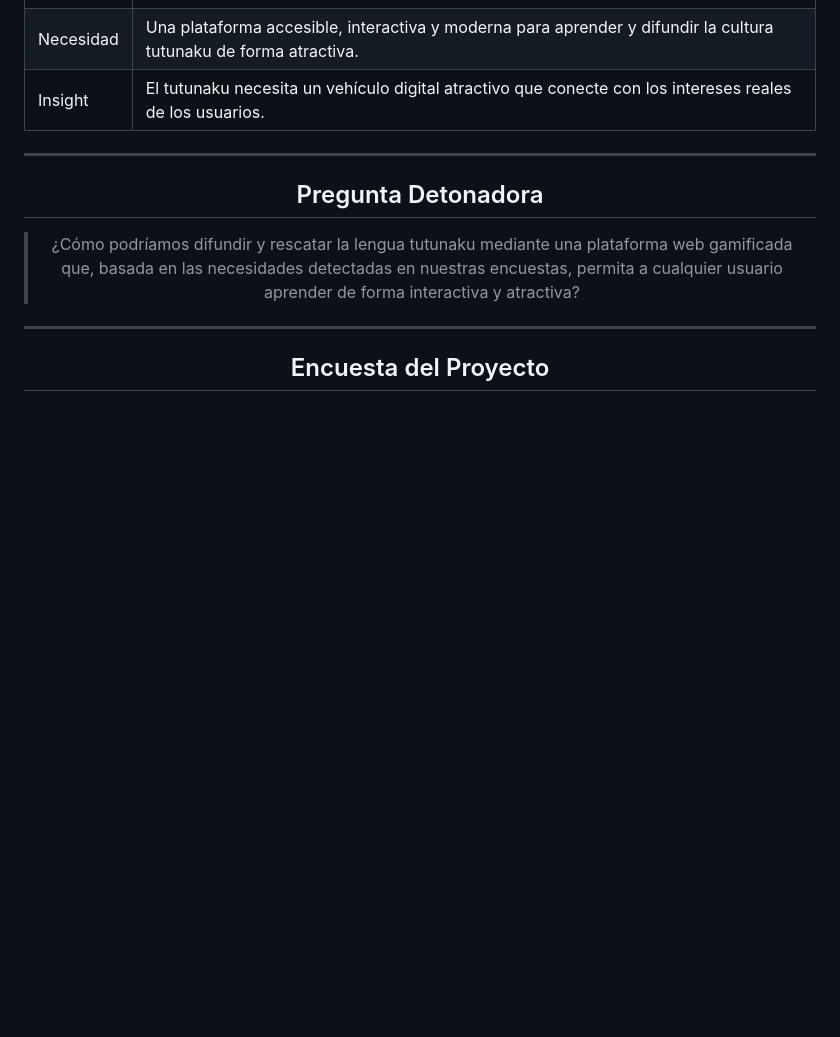
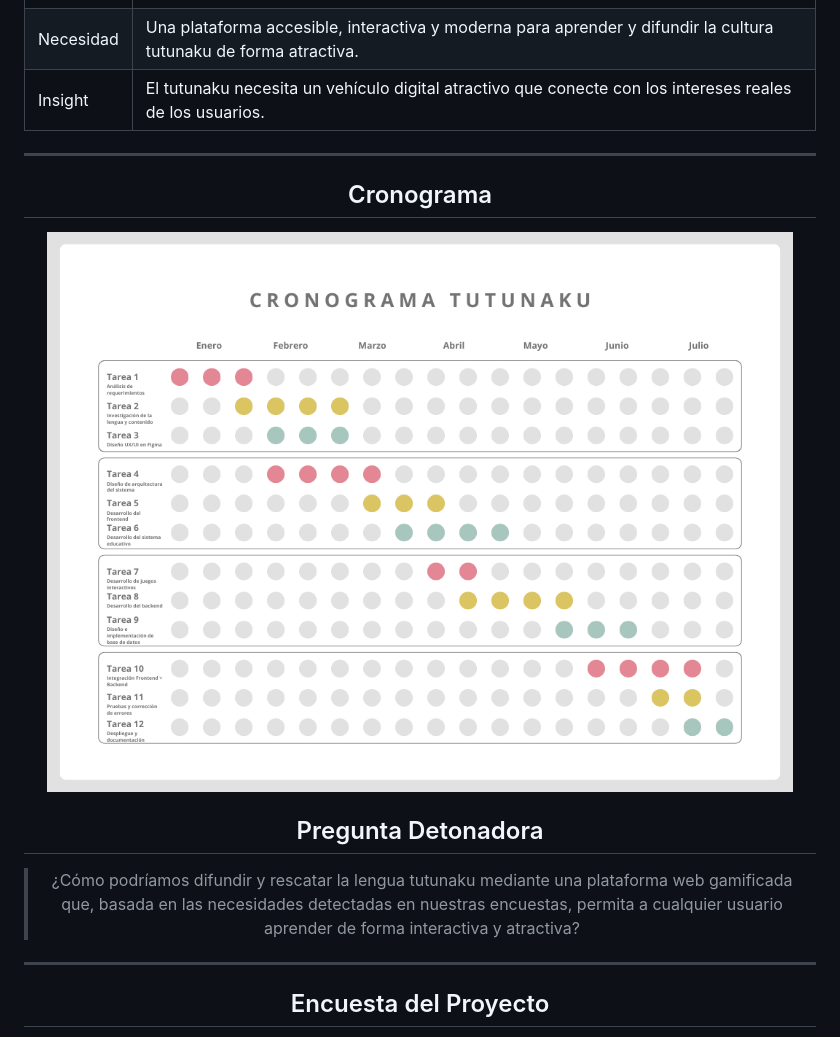
Before and after one commit to DanielaLopez66/Tutunaku-SmartCore, a Markdown page: README.md, the part around the change. GitHub-like rendering; pictures changed too: imagenes/tutunaku.png (added); blank space fills up the shorter version.

Commit message:
Main
Se añadio el cronograma

```diff
--- a/README.md
+++ b/README.md
@@ -77,6 +77,8 @@ Para confirmar este problema, el proyecto contempla la aplicación de encuestas
 | Insight   | El tutunaku necesita un vehículo digital atractivo que conecte con los intereses reales de los usuarios.        |
 
 ---
+## Cronograma
+<img src="imagenes/tutunaku.png"/>
 
 ## Pregunta Detonadora
 
```
